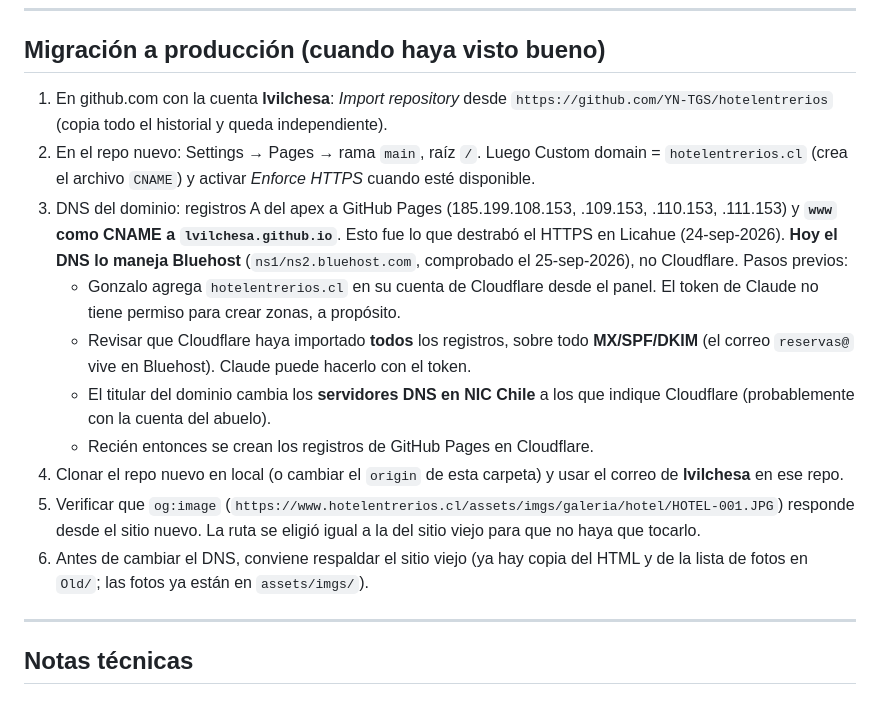
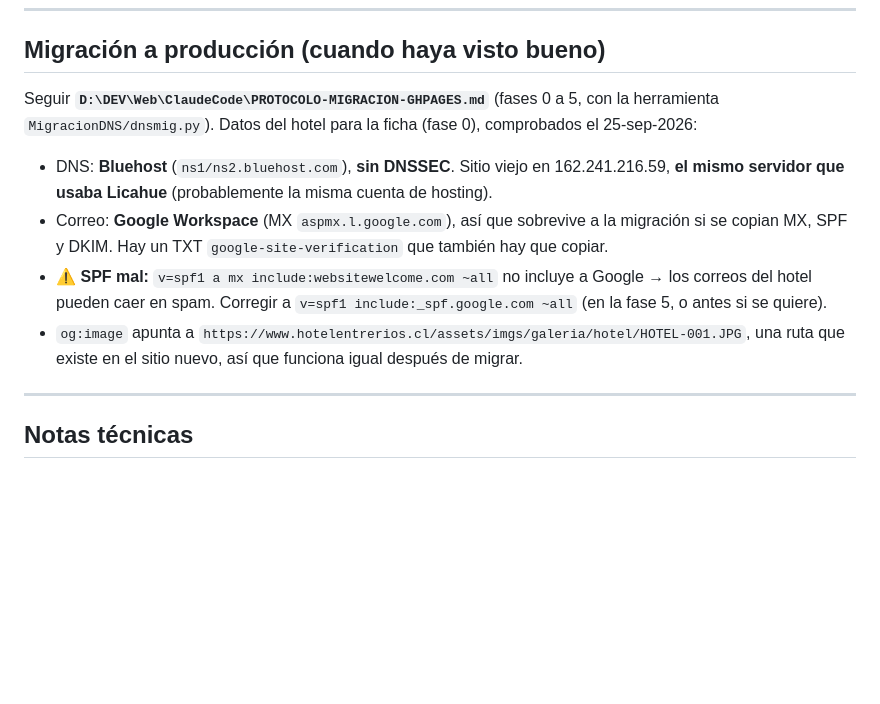
Before and after one commit to YN-TGS/hotelentrerios, a Markdown page: HotelEntreRios.md, the part around the change. GitHub-like rendering; blank space fills up the shorter version.

Commit message:
Registro: la migración sigue el protocolo general; ficha DNS/correo del hotel
Co-Authored-By: Claude Opus 5.5 <noreply@anthropic.com>

```diff
--- a/HotelEntreRios.md
+++ b/HotelEntreRios.md
@@ -165,16 +165,12 @@ hotelentrerios\
 
 ## Migración a producción (cuando haya visto bueno)
 
-1. En github.com con la cuenta **lvilchesa**: *Import repository* desde `https://github.com/YN-TGS/hotelentrerios` (copia todo el historial y queda independiente).
-2. En el repo nuevo: Settings → Pages → rama `main`, raíz `/`. Luego Custom domain = `hotelentrerios.cl` (crea el archivo `CNAME`) y activar *Enforce HTTPS* cuando esté disponible.
-3. DNS del dominio: registros A del apex a GitHub Pages (185.199.108.153, .109.153, .110.153, .111.153) y **`www` como CNAME a `lvilchesa.github.io`**. Esto fue lo que destrabó el HTTPS en Licahue (24-sep-2026). **Hoy el DNS lo maneja Bluehost** (`ns1/ns2.bluehost.com`, comprobado el 25-sep-2026), no Cloudflare. Pasos previos:
-   - Gonzalo agrega `hotelentrerios.cl` en su cuenta de Cloudflare desde el panel. El token de Claude no tiene permiso para crear zonas, a propósito.
-   - Revisar que Cloudflare haya importado **todos** los registros, sobre todo **MX/SPF/DKIM** (el correo `reservas@` vive en Bluehost). Claude puede hacerlo con el token.
-   - El titular del dominio cambia los **servidores DNS en NIC Chile** a los que indique Cloudflare (probablemente con la cuenta del abuelo).
-   - Recién entonces se crean los registros de GitHub Pages en Cloudflare.
-4. Clonar el repo nuevo en local (o cambiar el `origin` de esta carpeta) y usar el correo de **lvilchesa** en ese repo.
-5. Verificar que `og:image` (`https://www.hotelentrerios.cl/assets/imgs/galeria/hotel/HOTEL-001.JPG`) responde desde el sitio nuevo. La ruta se eligió igual a la del sitio viejo para que no haya que tocarlo.
-6. Antes de cambiar el DNS, conviene respaldar el sitio viejo (ya hay copia del HTML y de la lista de fotos en `Old/`; las fotos ya están en `assets/imgs/`).
+Seguir **`D:\DEV\Web\ClaudeCode\PROTOCOLO-MIGRACION-GHPAGES.md`** (fases 0 a 5, con la herramienta `MigracionDNS/dnsmig.py`).
+Datos del hotel para la ficha (fase 0), comprobados el 25-sep-2026:
+- DNS: **Bluehost** (`ns1/ns2.bluehost.com`), **sin DNSSEC**. Sitio viejo en 162.241.216.59, **el mismo servidor que usaba Licahue** (probablemente la misma cuenta de hosting).
+- Correo: **Google Workspace** (MX `aspmx.l.google.com`), así que sobrevive a la migración si se copian MX, SPF y DKIM. Hay un TXT `google-site-verification` que también hay que copiar.
+- ⚠ **SPF mal:** `v=spf1 a mx include:websitewelcome.com ~all` no incluye a Google → los correos del hotel pueden caer en spam. Corregir a `v=spf1 include:_spf.google.com ~all` (en la fase 5, o antes si se quiere).
+- `og:image` apunta a `https://www.hotelentrerios.cl/assets/imgs/galeria/hotel/HOTEL-001.JPG`, una ruta que existe en el sitio nuevo, así que funciona igual después de migrar.
 
 ---
 
```
